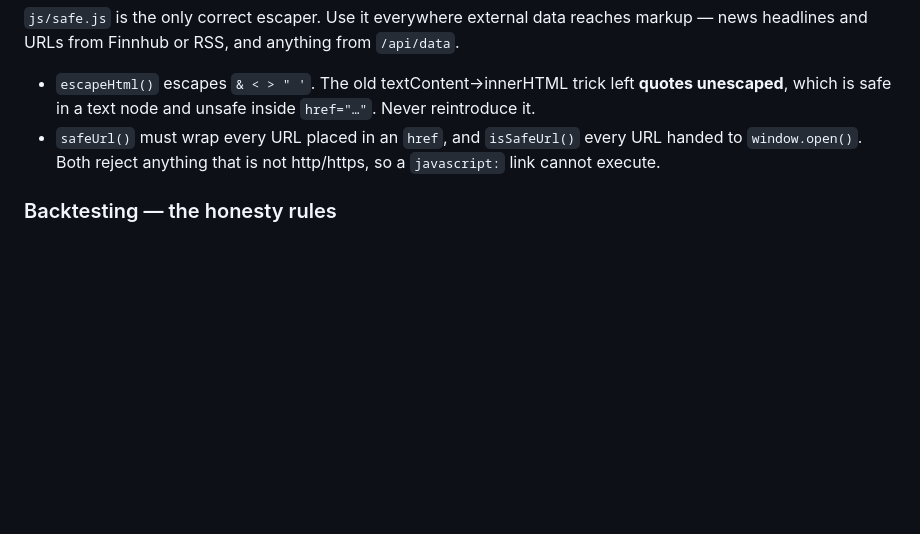
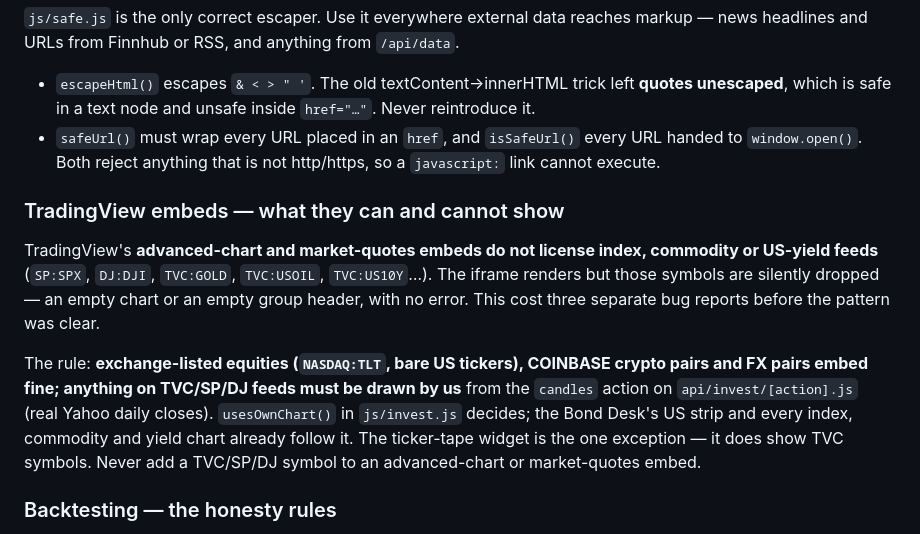
Before and after one commit to FelicityProperties/Felicity-WorldMap, a Markdown page: CLAUDE.md, the part around the change. GitHub-like rendering; blank space fills up the shorter version.

Commit message:
Record the TradingView embed licensing rule in the project memory
Three consecutive bug reports — the Bond Desk's empty US group, blank
yield charts, blank index charts — all had one cause: TradingView's
advanced-chart and market-quotes embeds silently drop TVC/SP/DJ feed
symbols they do not license, with no visible error. The rule and the
established cure (usesOwnChart + the candles action) are now written
down so a future change cannot reintroduce the class of bug.

No code changes; the full clean check this accompanies came back green:
169 tests across twelve suites with 0 failing, every module parsing and
importing, CSS variables and generated classes all defined, navigation
and ids sound, all 623 instruments carrying a live feed, no stale
references to removed code, and local main identical to the deployed
origin.

Co-Authored-By: Claude Fable 5 <noreply@anthropic.com>
Claude-Session: https://claude.ai/code/session_01EQ7fCxUmAwEPDPD8Q86kPG

```diff
--- a/CLAUDE.md
+++ b/CLAUDE.md
@@ -195,6 +195,23 @@ from `/api/data`.
   every URL handed to `window.open()`. Both reject anything that is not
   http/https, so a `javascript:` link cannot execute.
 
+### TradingView embeds — what they can and cannot show
+
+TradingView's **advanced-chart and market-quotes embeds do not license
+index, commodity or US-yield feeds** (`SP:SPX`, `DJ:DJI`, `TVC:GOLD`,
+`TVC:USOIL`, `TVC:US10Y`…). The iframe renders but those symbols are
+silently dropped — an empty chart or an empty group header, with no error.
+This cost three separate bug reports before the pattern was clear.
+
+The rule: **exchange-listed equities (`NASDAQ:TLT`, bare US tickers),
+COINBASE crypto pairs and FX pairs embed fine; anything on TVC/SP/DJ
+feeds must be drawn by us** from the `candles` action on
+`api/invest/[action].js` (real Yahoo daily closes). `usesOwnChart()` in
+`js/invest.js` decides; the Bond Desk's US strip and every index,
+commodity and yield chart already follow it. The ticker-tape widget is
+the one exception — it does show TVC symbols. Never add a TVC/SP/DJ
+symbol to an advanced-chart or market-quotes embed.
+
 ### Backtesting — the honesty rules
 
 `/api/invest/backtest` is a historical simulation, and a simulation is
```
